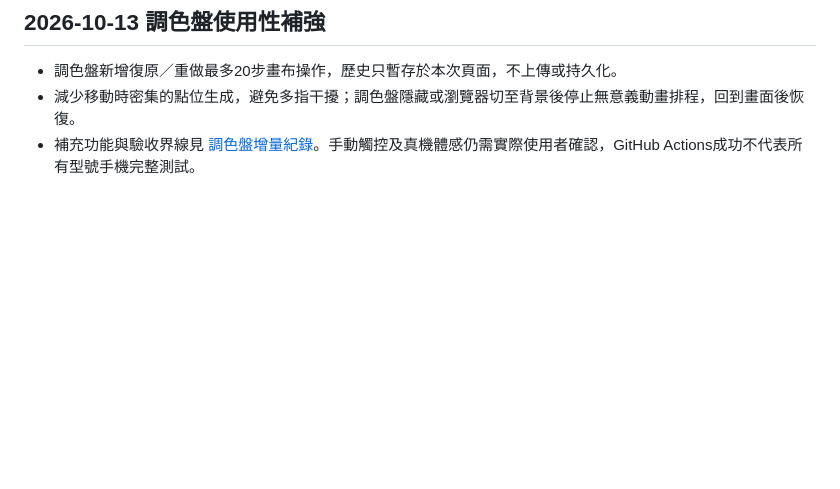
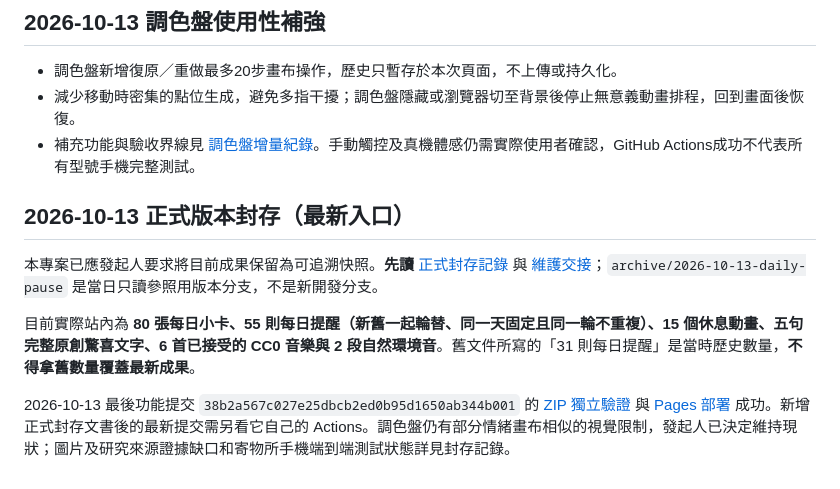
Before and after one commit to daycool858000-hue/daily-pause-public, a Markdown page: README.md, the part around the change. Rendered like a GitHub page; blank space fills up the shorter version.

Commit message:
Archive Oct 2026 daily-pause release: content, assets, risks, verified restore and maintenance handoff

```diff
--- a/README.md
+++ b/README.md
@@ -40,3 +40,12 @@
 - 調色盤新增復原／重做最多20步畫布操作，歷史只暫存於本次頁面，不上傳或持久化。
 - 減少移動時密集的點位生成，避免多指干擾；調色盤隱藏或瀏覽器切至背景後停止無意義動畫排程，回到畫面後恢復。
 - 補充功能與驗收界線見 [調色盤增量紀錄](PALETTE_UPGRADE_20261013.md)。手動觸控及真機體感仍需實際使用者確認，GitHub Actions成功不代表所有型號手機完整測試。
+
+
+## 2026-10-13 正式版本封存（最新入口）
+
+本專案已應發起人要求將目前成果保留為可追溯快照。**先讀** [正式封存記錄](ARCHIVE_20261013.md) 與 [維護交接](HANDOFF_20261013.md)；`archive/2026-10-13-daily-pause` 是當日只讀參照用版本分支，不是新開發分支。
+
+目前實際站內為 **80 張每日小卡、55 則每日提醒（新舊一起輪替、同一天固定且同一輪不重複）、15 個休息動畫、五句完整原創驚喜文字、6 首已接受的 CC0 音樂與 2 段自然環境音**。舊文件所寫的「31 則每日提醒」是當時歷史數量，**不得拿舊數量覆蓋最新成果**。
+
+2026-10-13 最後功能提交 `38b2a567c027e25dbcb2ed0b95d1650ab344b001` 的 [ZIP 獨立驗證](https://github.com/daycool858000-hue/daily-pause-public/actions/runs/38394345658) 與 [Pages 部署](https://github.com/daycool858000-hue/daily-pause-public/actions/runs/38394345095) 成功。新增正式封存文書後的最新提交需另看它自己的 Actions。調色盤仍有部分情緒畫布相似的視覺限制，發起人已決定維持現狀；圖片及研究來源證據缺口和寄物所手機端到端測試狀態詳見封存記錄。
```
Also changed, not shown: ARCHIVE_20261013.md (added, +65 -0 lines), HANDOFF_20261013.md (added, +37 -0 lines).
